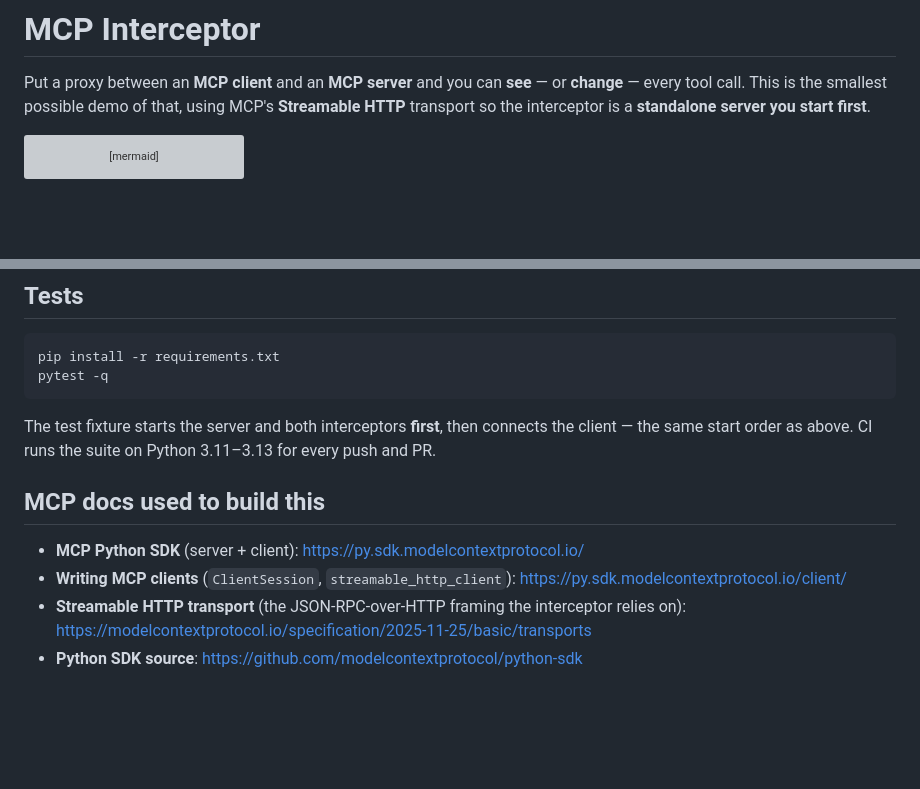
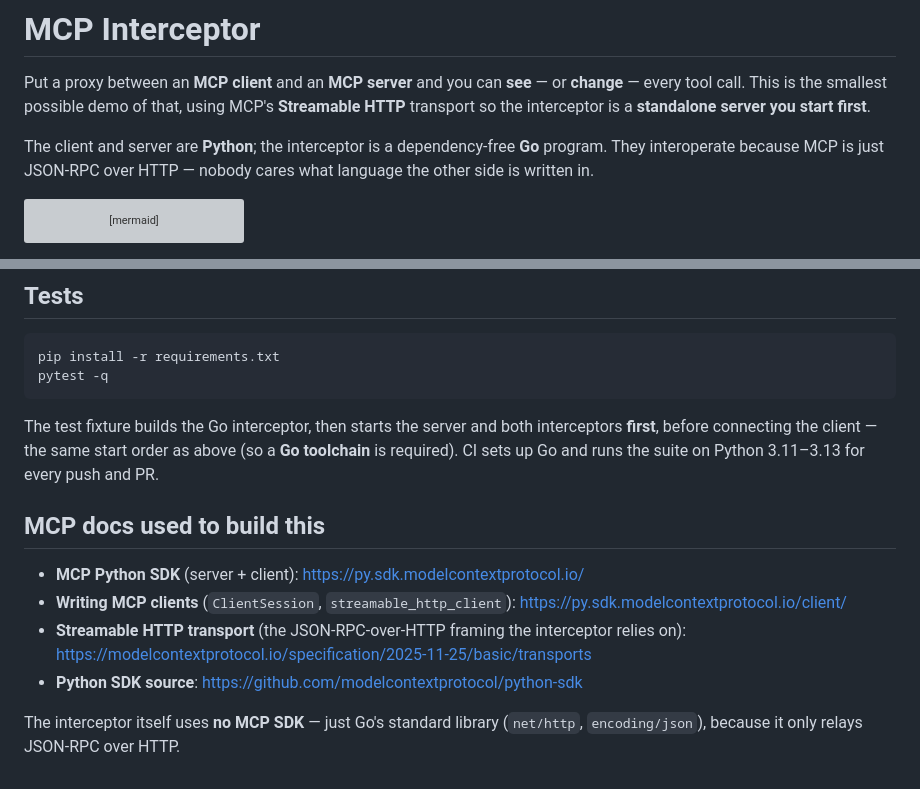
Before and after one commit to Shridhar-2205/mcp_interceptor, a Markdown page: README.md, 2 parts joined by grey strips. Rendered like a GitHub page; blank space fills up the shorter version; grey boxes are pictures that could not be loaded.

Commit message:
docs: polish README for the Go interceptor
Call out the cross-language setup (Python client/server + Go interceptor), note
that tests need a Go toolchain, and clarify the interceptor uses only Go's
standard library (no MCP SDK).

````diff
--- a/README.md
+++ b/README.md
@@ -4,6 +4,10 @@ Put a proxy between an **MCP client** and an **MCP server** and you can **see**
 or **change** — every tool call. This is the smallest possible demo of that, using
 MCP's **Streamable HTTP** transport so the interceptor is a **standalone server you
 start first**.
+
+The client and server are **Python**; the interceptor is a dependency-free **Go**
+program. They interoperate because MCP is just JSON-RPC over HTTP — nobody cares
+what language the other side is written in.
 
 ```mermaid
 flowchart LR
@@ -242,9 +246,10 @@ pip install -r requirements.txt
 pytest -q
 ```
 
-The test fixture starts the server and both interceptors **first**, then connects
-the client — the same start order as above. CI runs the suite on Python 3.11–3.13
-for every push and PR.
+The test fixture builds the Go interceptor, then starts the server and both
+interceptors **first**, before connecting the client — the same start order as
+above (so a **Go toolchain** is required). CI sets up Go and runs the suite on
+Python 3.11–3.13 for every push and PR.
 
 ## MCP docs used to build this
 
@@ -254,3 +259,6 @@ for every push and PR.
 - **Streamable HTTP transport** (the JSON-RPC-over-HTTP framing the interceptor relies on):
   https://modelcontextprotocol.io/specification/2025-11-25/basic/transports
 - **Python SDK source**: https://github.com/modelcontextprotocol/python-sdk
+
+The interceptor itself uses **no MCP SDK** — just Go's standard library
+(`net/http`, `encoding/json`), because it only relays JSON-RPC over HTTP.
````
